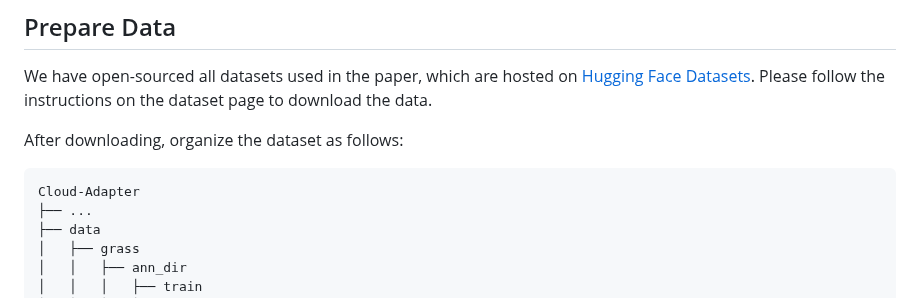
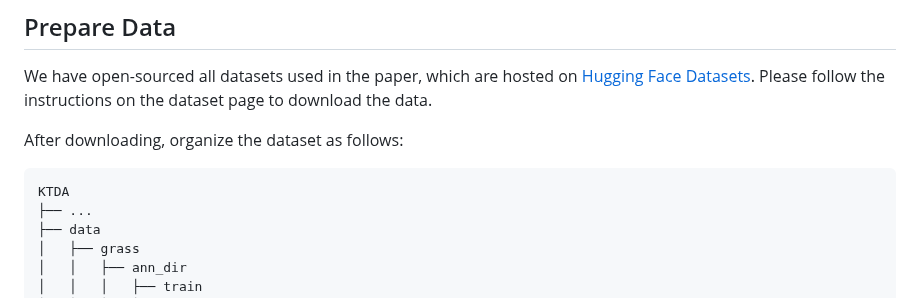
Before and after one commit to XavierJiezou/KTDA, a Markdown page: README.md, the part around the change. Drawn GitHub-style.

````diff
--- a/README.md
+++ b/README.md
@@ -46,7 +46,7 @@ We have open-sourced all datasets used in the paper, which are hosted on [Huggin
 After downloading, organize the dataset as follows:
 
 ```
-Cloud-Adapter
+KTDA
 ├── ...
 ├── data
 │   ├── grass
````
